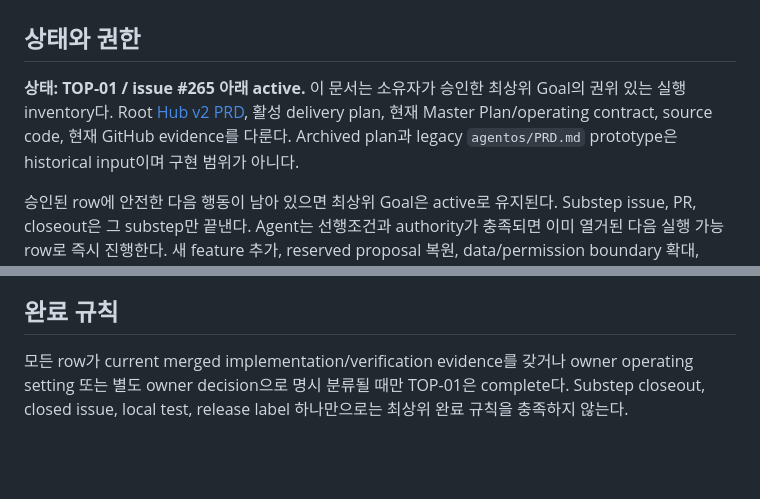
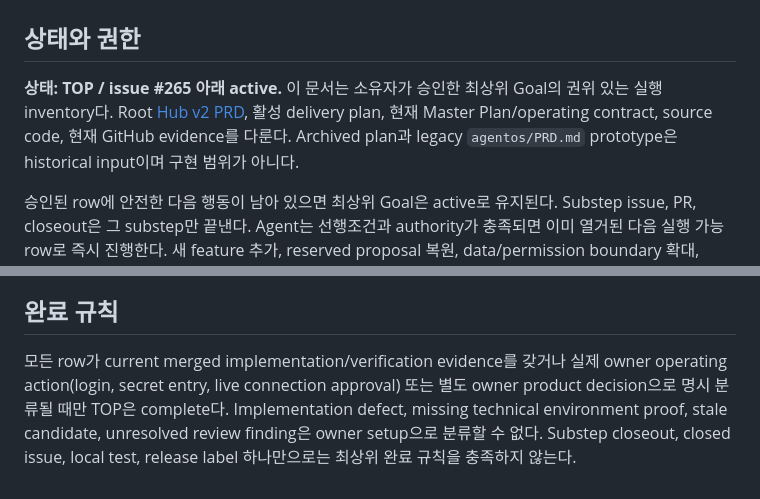
Before and after one commit to Jongtae/personal-agentos, a Markdown page: docs/top-level-specification-completion.ko.md, 2 parts joined by grey strips. Drawn GitHub-style; blank space fills up the shorter version.

```diff
--- a/docs/top-level-specification-completion.ko.md
+++ b/docs/top-level-specification-completion.ko.md
@@ -2,7 +2,7 @@
 
 ## 상태와 권한
 
-**상태: TOP-01 / issue #265 아래 active.** 이 문서는 소유자가 승인한 최상위 Goal의 권위 있는 실행 inventory다. Root [Hub v2 PRD](../PRD.md), 활성 delivery plan, 현재 Master Plan/operating contract, source code, 현재 GitHub evidence를 다룬다. Archived plan과 legacy `agentos/PRD.md` prototype은 historical input이며 구현 범위가 아니다.
+**상태: TOP / issue #265 아래 active.** 이 문서는 소유자가 승인한 최상위 Goal의 권위 있는 실행 inventory다. Root [Hub v2 PRD](../PRD.md), 활성 delivery plan, 현재 Master Plan/operating contract, source code, 현재 GitHub evidence를 다룬다. Archived plan과 legacy `agentos/PRD.md` prototype은 historical input이며 구현 범위가 아니다.
 
 승인된 row에 안전한 다음 행동이 남아 있으면 최상위 Goal은 active로 유지된다. Substep issue, PR, closeout은 그 substep만 끝낸다. Agent는 선행조건과 authority가 충족되면 이미 열거된 다음 실행 가능 row로 즉시 진행한다. 새 feature 추가, reserved proposal 복원, data/permission boundary 확대, operating deployment는 할 수 없다.
 
@@ -34,4 +48,4 @@ TOP-03 뒤에만 owner가 operating deployment를 승인할 수 있다. Exact ca
 
 ## 완료 규칙
 
-모든 row가 current merged implementation/verification evidence를 갖거나 owner operating setting 또는 별도 owner decision으로 명시 분류될 때만 TOP-01은 complete다. Substep closeout, closed issue, local test, release label 하나만으로는 최상위 완료 규칙을 충족하지 않는다.
+모든 row가 current merged implementation/verification evidence를 갖거나 실제 owner operating action(login, secret entry, live connection approval) 또는 별도 owner product decision으로 명시 분류될 때만 TOP은 complete다. Implementation defect, missing technical environment proof, stale candidate, unresolved review finding은 owner setup으로 분류할 수 없다. Substep closeout, closed issue, local test, release label 하나만으로는 최상위 완료 규칙을 충족하지 않는다.
```
Also changed, not shown: other parts of docs/top-level-specification-completion.ko.md (+14 -0 lines), docs/top-level-specification-completion.en.md (+16 -2 lines).
